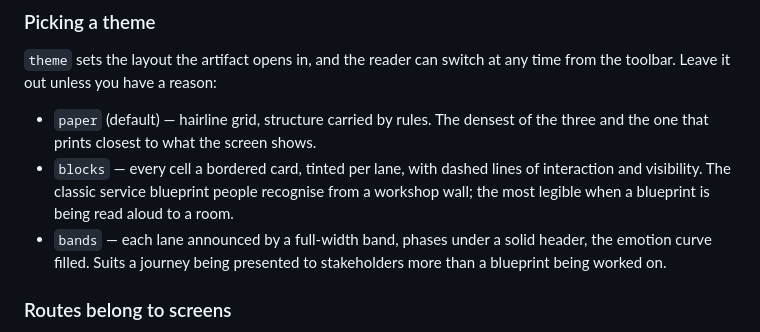
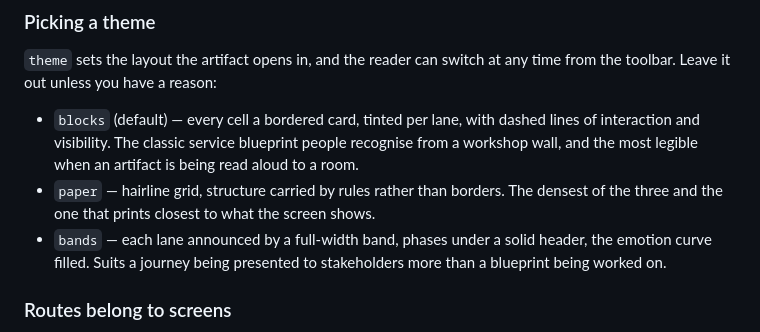
Before and after one commit to craice/journey, a Markdown page: SKILL.md, the part around the change. Rendered like a GitHub page.

```diff
--- a/SKILL.md
+++ b/SKILL.md
@@ -130,12 +130,13 @@ things:
 `theme` sets the layout the artifact opens in, and the reader can switch at any
 time from the toolbar. Leave it out unless you have a reason:
 
-- `paper` (default) — hairline grid, structure carried by rules. The densest of
-  the three and the one that prints closest to what the screen shows.
-- `blocks` — every cell a bordered card, tinted per lane, with dashed lines of
-  interaction and visibility. The classic service blueprint people recognise
-  from a workshop wall; the most legible when a blueprint is being read aloud
-  to a room.
+- `blocks` (default) — every cell a bordered card, tinted per lane, with dashed
+  lines of interaction and visibility. The classic service blueprint people
+  recognise from a workshop wall, and the most legible when an artifact is being
+  read aloud to a room.
+- `paper` — hairline grid, structure carried by rules rather than borders. The
+  densest of the three and the one that prints closest to what the screen
+  shows.
 - `bands` — each lane announced by a full-width band, phases under a solid
   header, the emotion curve filled. Suits a journey being presented to
   stakeholders more than a blueprint being worked on.
```
Also changed, not shown: README.md (+23 -19 lines), SCHEMA.md (+1 -1 lines), docs/img/blueprint.png, docs/img/journey.png, 4 other files.
